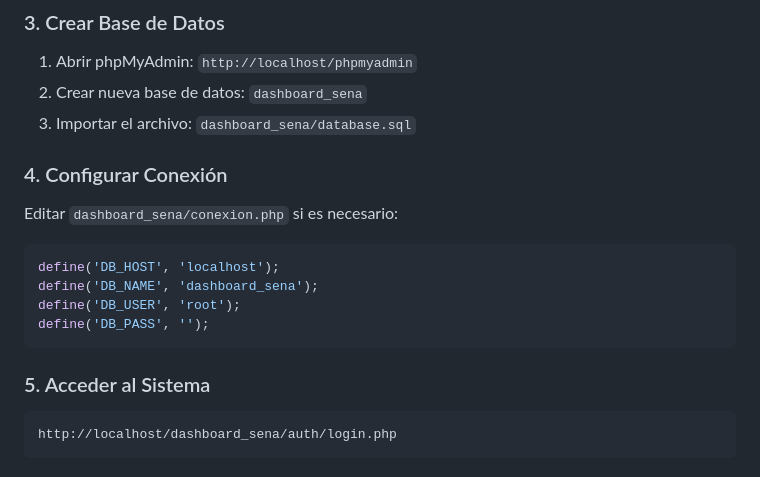
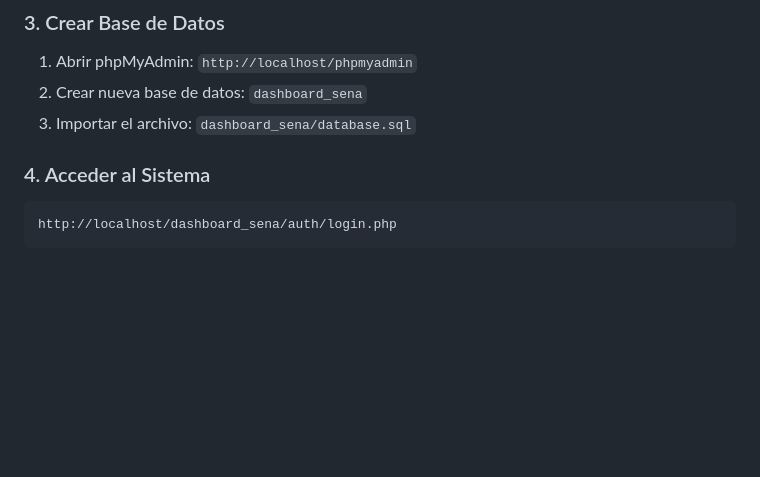
Before and after one commit to chaustrexp/Gestion_sena, a Markdown page: README.md, the part around the change. Rendered like a GitHub page; blank space fills up the shorter version.

Commit message:
Revise database setup and access instructions
Removed database connection configuration instructions and updated access instructions.

````diff
--- a/README.md
+++ b/README.md
@@ -76,18 +76,9 @@ cp -r dashboard_sena /opt/lampp/htdocs/
 2. Crear nueva base de datos: `dashboard_sena`
 3. Importar el archivo: `dashboard_sena/database.sql`
 
-### 4. Configurar Conexión
 
-Editar `dashboard_sena/conexion.php` si es necesario:
 
-```php
-define('DB_HOST', 'localhost');
-define('DB_NAME', 'dashboard_sena');
-define('DB_USER', 'root');
-define('DB_PASS', '');
-```
-
-### 5. Acceder al Sistema
+### 4. Acceder al Sistema
 
 ```
 http://localhost/dashboard_sena/auth/login.php
````
